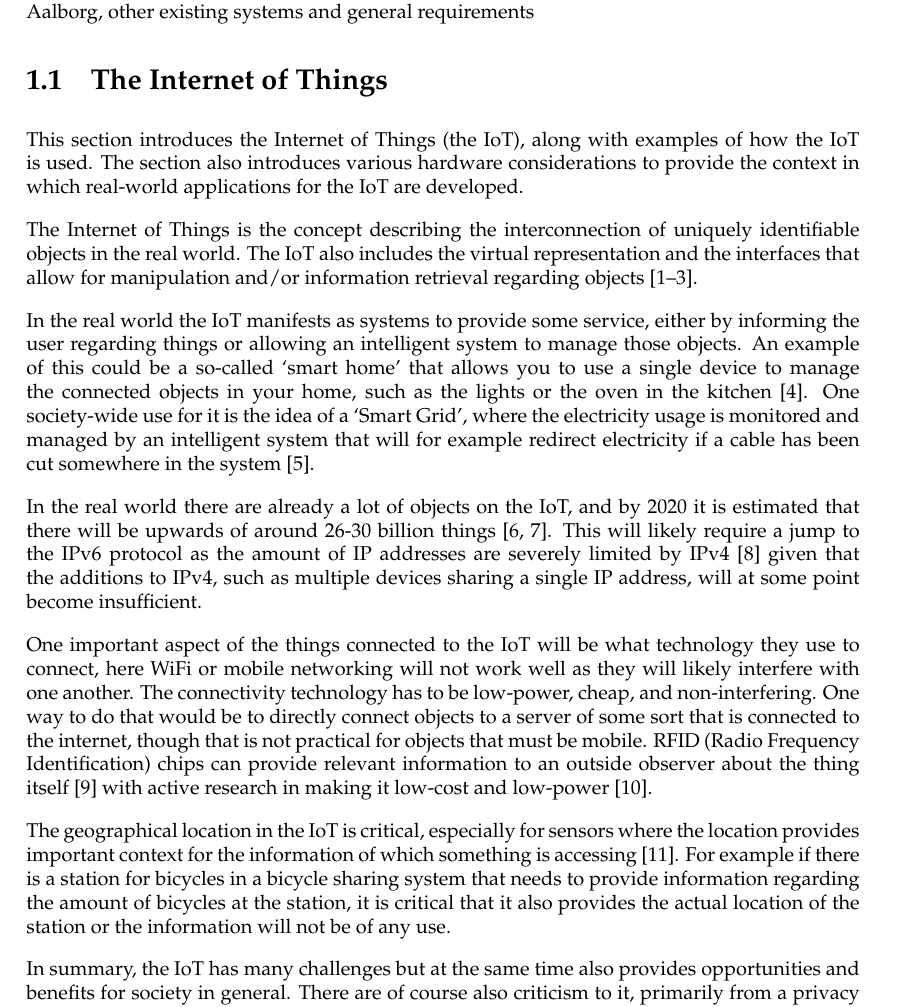
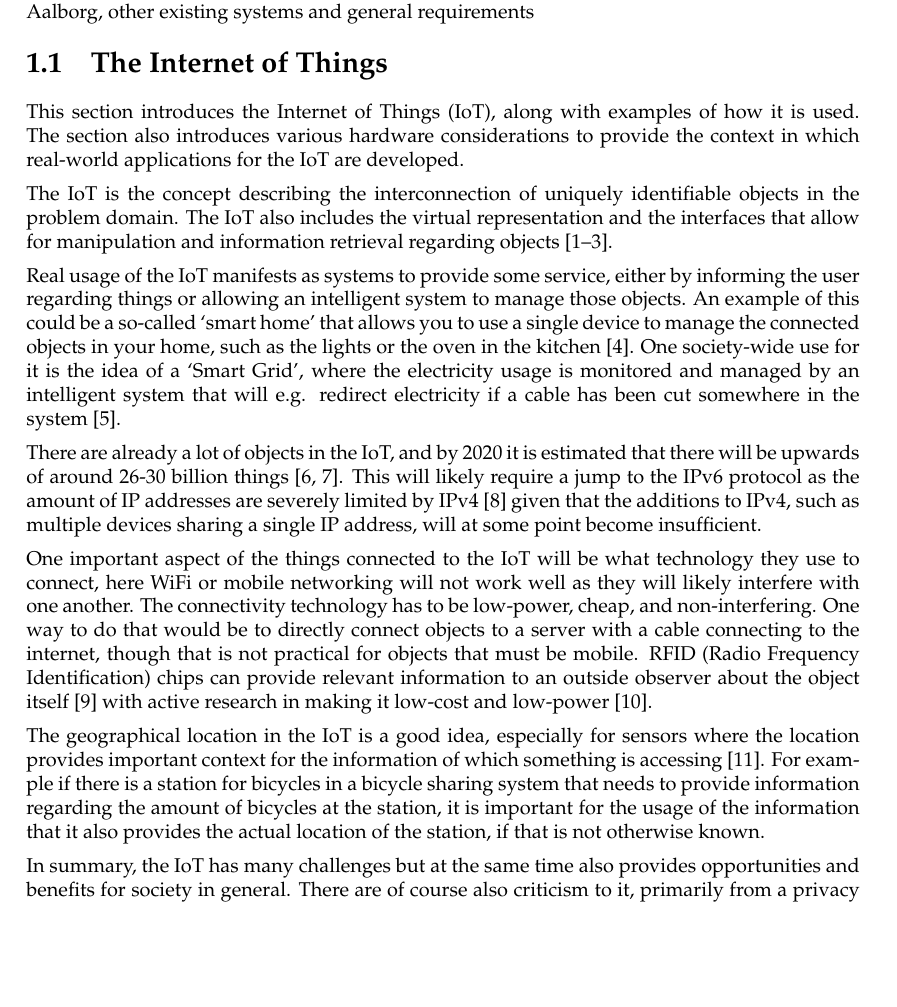
Before and after one commit to lgrave11/sw707e14, a LaTeX thesis (Report/Main.tex, which reads Report/Src/Analysis/InternetOfThings.tex): part of page 11 of 18 before the commit and part of page 11 of 16 after it, cut so that both start at the same text, the shorter picture padded with empty space. Compiled offline with pdfLaTeX.

Commit message:
IoT rettet

```diff
--- a/Report/Src/Analysis/InternetOfThings.tex
+++ b/Report/Src/Analysis/InternetOfThings.tex
@@ -1,23 +1,23 @@
 \section{The Internet of Things}
-This section introduces the Internet of Things (the IoT), along with examples of how the IoT is used. The section also introduces various hardware considerations to provide the context in which real-world applications for the IoT are developed.
+This section introduces the Internet of Things (IoT), along with examples of how it is used. The section also introduces various hardware considerations to provide the context in which real-world applications for the IoT are developed.
 
-The Internet of Things is the concept describing the interconnection of uniquely identifiable objects in the real world.
-The IoT also includes the virtual representation and the interfaces that allow for manipulation and/or information retrieval regarding objects \citep{misc:InternetOfThingsDefinition, misc:InternetOfThingsDefinition2, misc:InternetOfThingsDefinition3}.
+The IoT is the concept describing the interconnection of uniquely identifiable objects in the problem domain.
+The IoT also includes the virtual representation and the interfaces that allow for manipulation and information retrieval regarding objects \citep{misc:InternetOfThingsDefinition, misc:InternetOfThingsDefinition2, misc:InternetOfThingsDefinition3}.
 
-In the real world the IoT manifests as systems to provide some service, either by informing the user regarding things or allowing an intelligent system to manage those objects.
+Real usage of the IoT manifests as systems to provide some service, either by informing the user regarding things or allowing an intelligent system to manage those objects.
 An example of this could be a so-called `smart home' that allows you to use a single device to manage the connected objects in your home, such as the lights or the oven in the kitchen \citep{misc:InternetOfThingsExamples}.
-One society-wide use for it is the idea of a `Smart Grid', where the electricity usage is monitored and managed by an intelligent system that will for example redirect electricity if a cable has been cut somewhere in the system \citep{misc:smartGrid}.
+One society-wide use for it is the idea of a `Smart Grid', where the electricity usage is monitored and managed by an intelligent system that will e.g. redirect electricity if a cable has been cut somewhere in the system \citep{misc:smartGrid}.
 
-In the real world there are already a lot of objects on the IoT, and by 2020 it is estimated that there will be upwards of around 26-30 billion things \citep{misc:IoTGrowth1,misc:IoTGrowth2}.
+There are already a lot of objects in the IoT, and by 2020 it is estimated that there will be upwards of around 26-30 billion things \citep{misc:IoTGrowth1,misc:IoTGrowth2}.
 This will likely require a jump to the IPv6 protocol as the amount of IP addresses are severely limited by IPv4 \citep{misc:numberOfAddresses} given that the additions to IPv4, such as multiple devices sharing a single IP address, will at some point become insufficient.
 
 One important aspect of the things connected to the IoT will be what technology they use to connect, here WiFi or mobile networking will not work well as they will likely interfere with one another.
 The connectivity technology has to be low-power, cheap, and non-interfering.
-One way to do that would be to directly connect objects to a server of some sort that is connected to the internet, though that is not practical for objects that must be mobile.
-RFID (Radio Frequency Identification) chips can provide relevant information to an outside observer about the thing itself \citep{misc:rfid} with active research in making it low-cost and low-power \citep{misc:rfid2}.
+One way to do that would be to directly connect objects to a server with a cable connecting to the internet, though that is not practical for objects that must be mobile.
+RFID (Radio Frequency Identification) chips can provide relevant information to an outside observer about the object itself \citep{misc:rfid} with active research in making it low-cost and low-power \citep{misc:rfid2}.
 
-The geographical location in the IoT is critical, especially for sensors where the location provides important context for the information of which something is accessing \citep{misc:locationMatters}.
-For example if there is a station for bicycles in a bicycle sharing system that needs to provide information regarding the amount of bicycles at the station, it is critical that it also provides the actual location of the station or the information will not be of any use.
+The geographical location in the IoT is a good idea, especially for sensors where the location provides important context for the information of which something is accessing \citep{misc:locationMatters}.
+For example if there is a station for bicycles in a bicycle sharing system that needs to provide information regarding the amount of bicycles at the station, it is important for the usage of the information that it also provides the actual location of the station, if that is not otherwise known.
 
 In summary, the IoT has many challenges but at the same time also provides opportunities and benefits for society in general.
 There are of course also criticism to it, primarily from a privacy point-of-view because it provides too much information.
```
